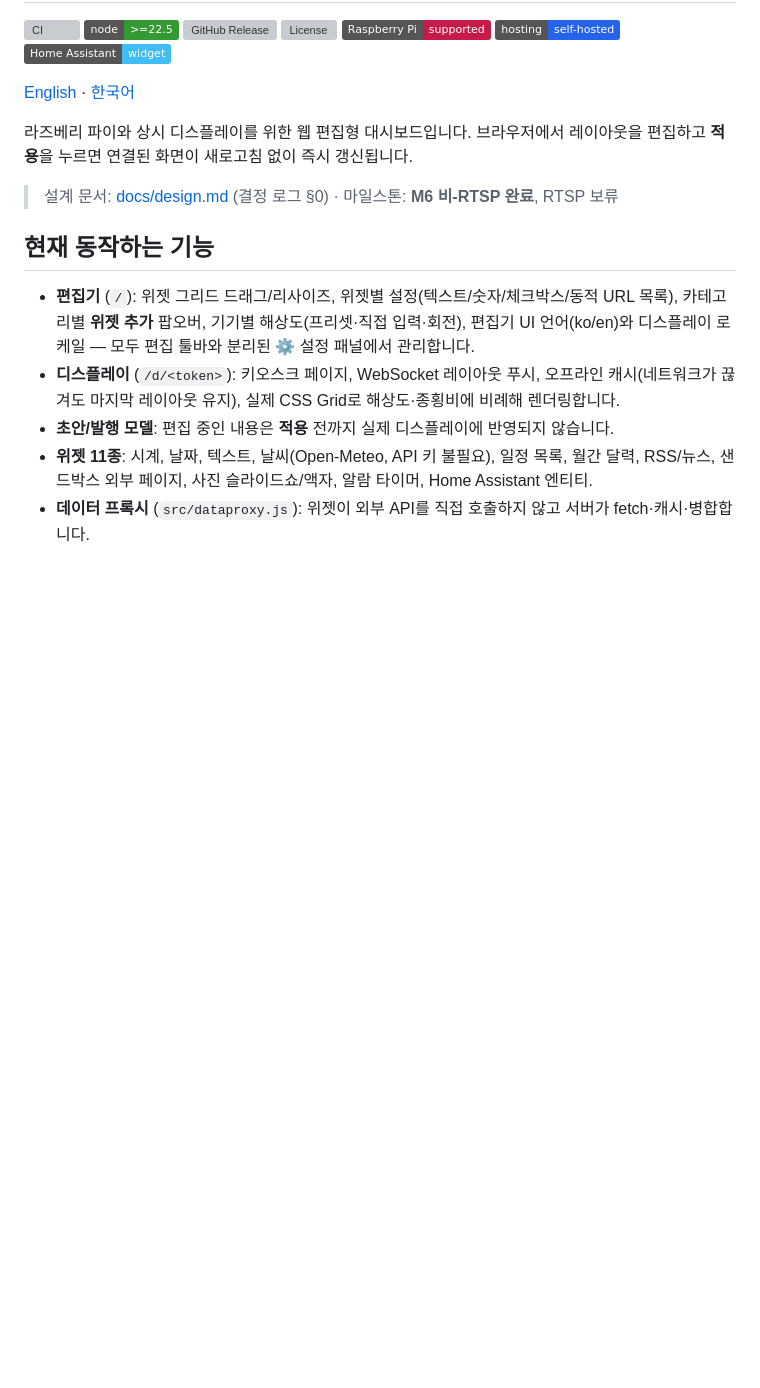
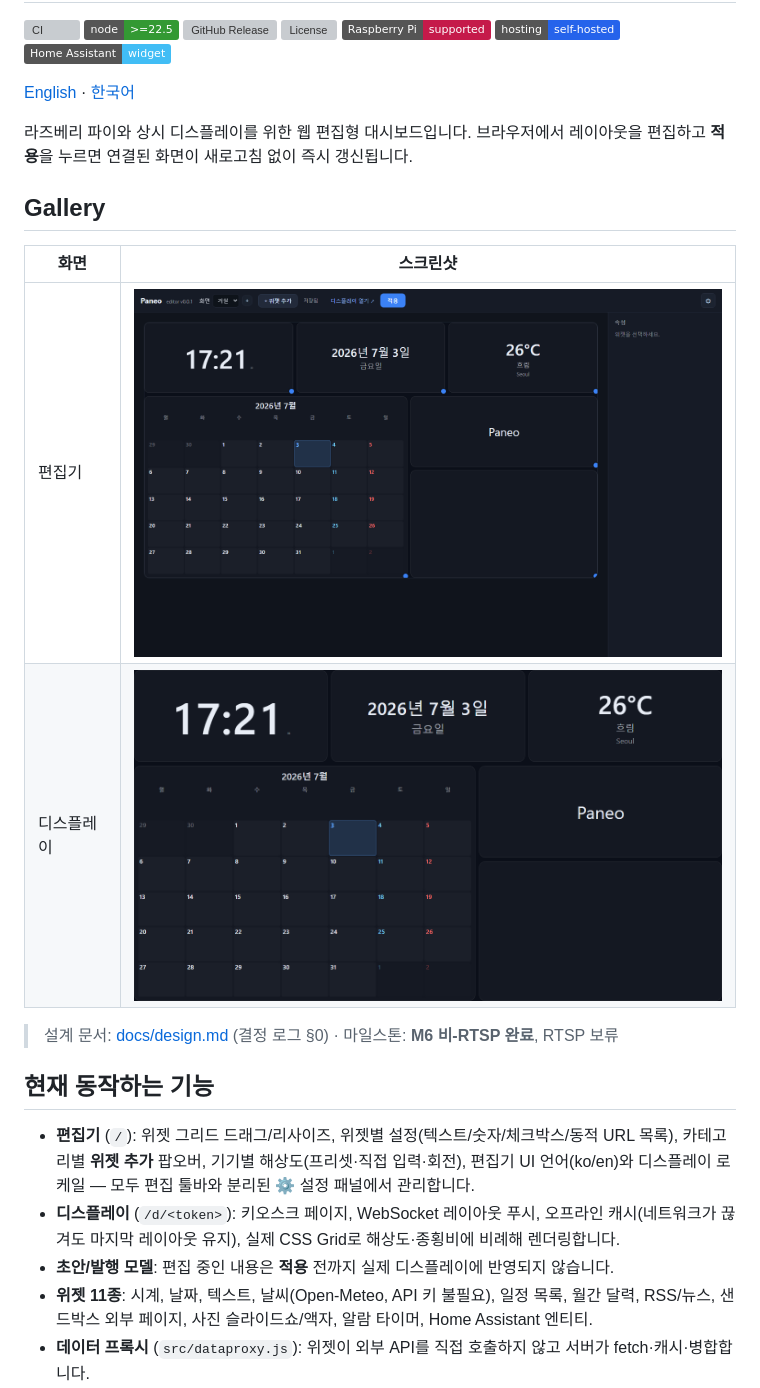
Before and after one commit to eigger/paneo, a Markdown page: README.ko.md, the part around the change. Rendered like a GitHub page; pictures changed too: docs/images/display.png (added), docs/images/editor.png (added); badges without logos; blank space fills up the shorter version; grey boxes are pictures that could not be loaded.

```diff
--- a/README.ko.md
+++ b/README.ko.md
@@ -12,6 +12,13 @@
 
 라즈베리 파이와 상시 디스플레이를 위한 웹 편집형 대시보드입니다.
 브라우저에서 레이아웃을 편집하고 **적용**을 누르면 연결된 화면이 새로고침 없이 즉시 갱신됩니다.
+
+## Gallery
+
+| 화면 | 스크린샷 |
+|------|----------|
+| 편집기 | <img src="docs/images/editor.png" alt="Paneo 편집기" width="640" /> |
+| 디스플레이 | <img src="docs/images/display.png" alt="Paneo 디스플레이 키오스크" width="640" /> |
 
 > 설계 문서: [docs/design.md](docs/design.md) (결정 로그 §0) · 마일스톤: **M6 비-RTSP 완료**, RTSP 보류
 
```
Also changed, not shown: README.md (+7 -0 lines), 1 other file.
